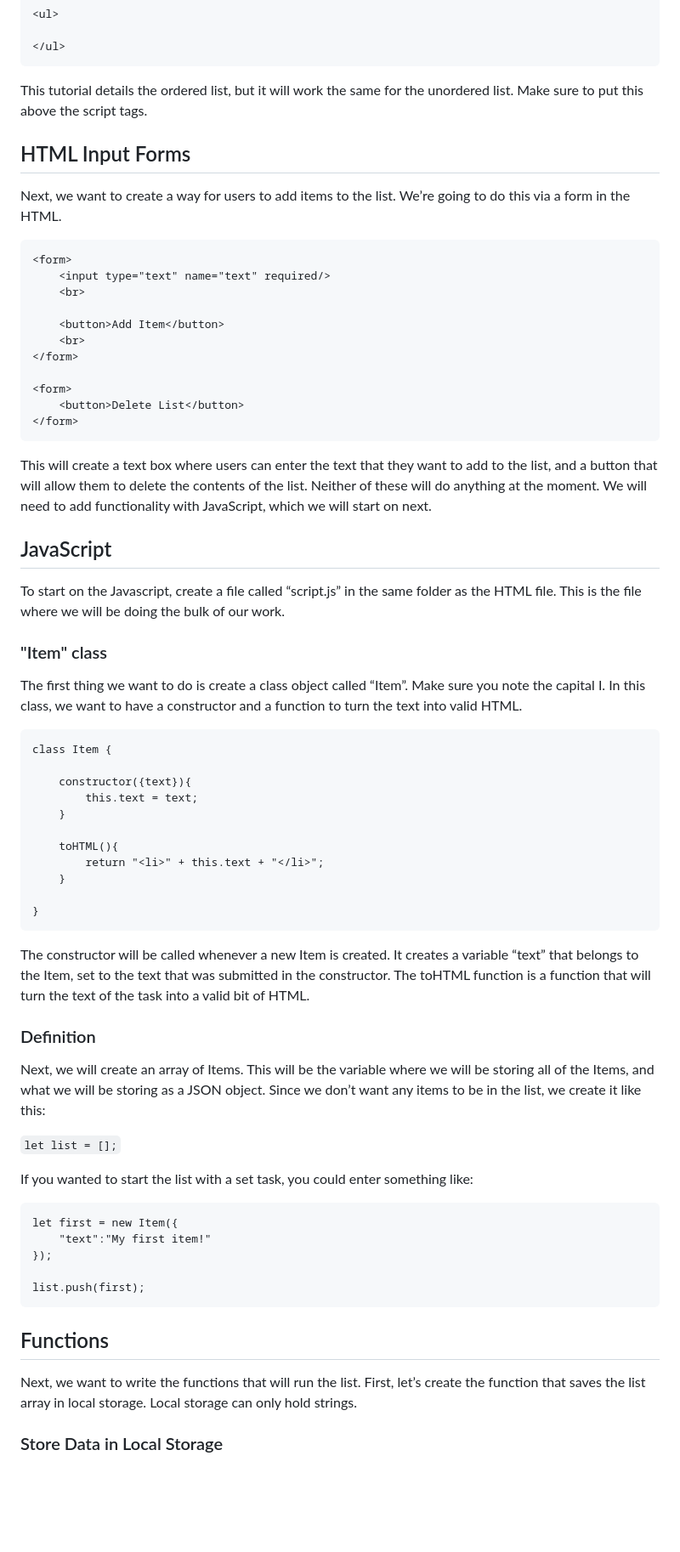
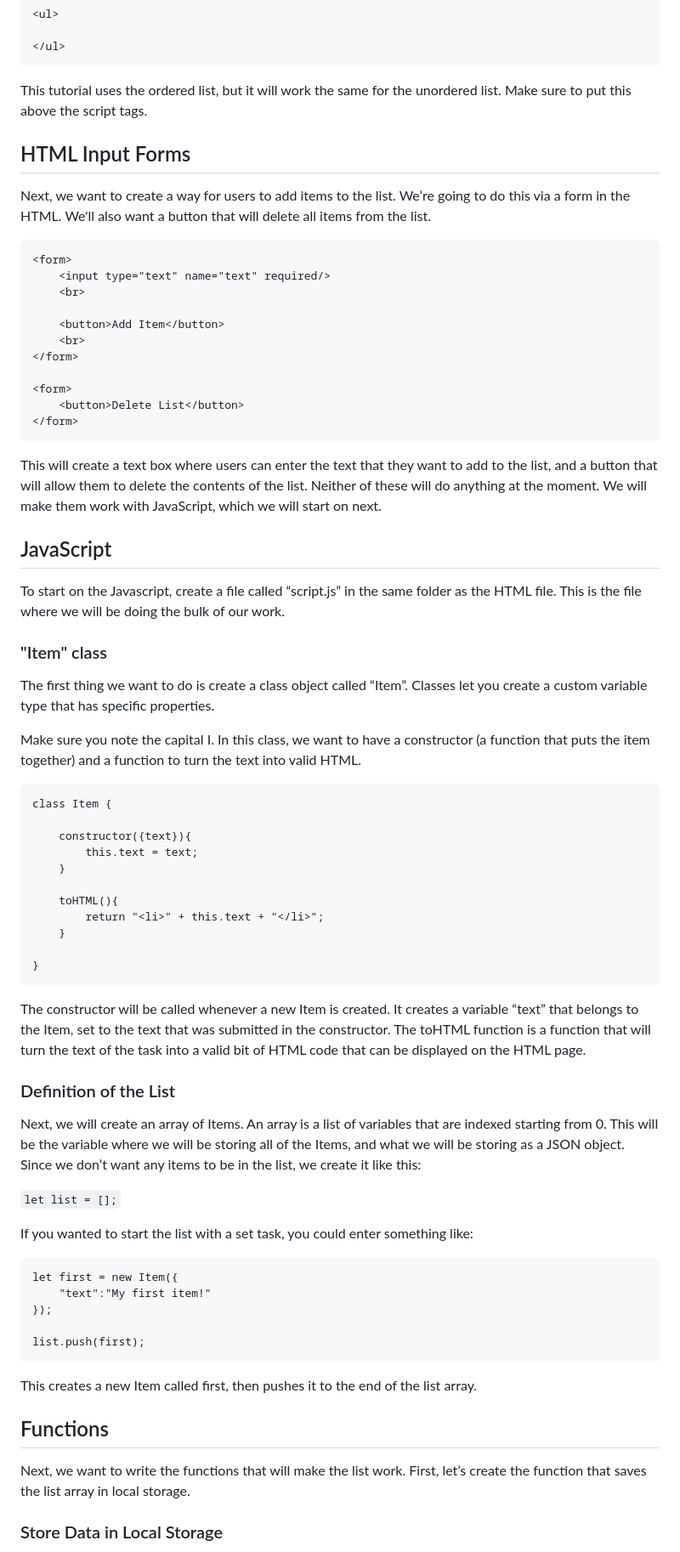
Before and after one commit to jhouston532/itc210a-tutorial-blog, a Markdown page: README.md, the part around the change printed below. Shown: that part at 85% size. GitHub-like rendering; blank space fills up the shorter version.

````diff
--- a/README.md
+++ b/README.md
@@ -67,10 +67,10 @@ For a bullet point list, use an “unordered list”:
 </ul>
 ```
 
-This tutorial details the ordered list, but it will work the same for the unordered list. Make sure to put this above the script tags.
+This tutorial uses the ordered list, but it will work the same for the unordered list. Make sure to put this above the script tags.
 
 ## HTML Input Forms
-Next, we want to create a way for users to add items to the list. We’re going to do this via a form in the HTML.
+Next, we want to create a way for users to add items to the list. We’re going to do this via a form in the HTML. We'll also want a button that will delete all items from the list.
 
 ```
 <form>
@@ -86,13 +86,15 @@ Next, we want to create a way for users to add items to the list. We’re going
 </form>
 ```
 
-This will create a text box where users can enter the text that they want to add to the list, and a button that will allow them to delete the contents of the list. Neither of these will do anything at the moment. We will need to add functionality with JavaScript, which we will start on  next.
+This will create a text box where users can enter the text that they want to add to the list, and a button that will allow them to delete the contents of the list. Neither of these will do anything at the moment. We will make them work with JavaScript, which we will start on next.
 
 ## JavaScript
 To start on the Javascript, create a file called “script.js” in the same folder as the HTML file. This is the file where we will be doing the bulk of our work.
 
 ### "Item" class
-The first thing we want to do is create a class object called “Item”. Make sure you note the capital I. In this class, we want to have a constructor and a function to turn the text into valid HTML.
+The first thing we want to do is create a class object called “Item”. Classes let you create a custom variable type that has specific properties.
+
+Make sure you note the capital I. In this class, we want to have a constructor (a function that puts the item together) and a function to turn the text into valid HTML.
 
 ```
 class Item {
@@ -108,10 +110,10 @@ class Item {
 }
 ```
 
-The constructor will be called whenever a new Item is created. It creates a variable “text” that belongs to the Item, set to the text that was submitted in the constructor. The toHTML function is a function that will turn the text of the task into a valid bit of HTML.
+The constructor will be called whenever a new Item is created. It creates a variable “text” that belongs to the Item, set to the text that was submitted in the constructor. The toHTML function is a function that will turn the text of the task into a valid bit of HTML code that can be displayed on the HTML page.
 
-### Definition
-Next, we will create an array of Items. This will be the variable where we will be storing all of the Items, and what we will be storing as a JSON  object. Since we don’t want any items to be in the list, we create it like this:
+### Definition of the List
+Next, we will create an array of Items. An array is a list of variables that are indexed starting from 0. This will be the variable where we will be storing all of the Items, and what we will be storing as a JSON  object. Since we don’t want any items to be in the list, we create it like this:
 
 `let list = [];`
 
@@ -124,8 +126,9 @@ let first = new Item({
 
 list.push(first);
 ```
+This creates a new Item called first, then pushes it to the end of the list array.
 
 ## Functions
-Next, we want to write the functions that will run the list. First, let’s create the function that saves the list array in local storage. Local storage can only hold strings.
+Next, we want to write the functions that will make the list work. First, let’s create the function that saves the list array in local storage.
 
 ### Store Data in Local Storage
````
Also changed, not shown: other parts of README.md (+19 -9 lines).
